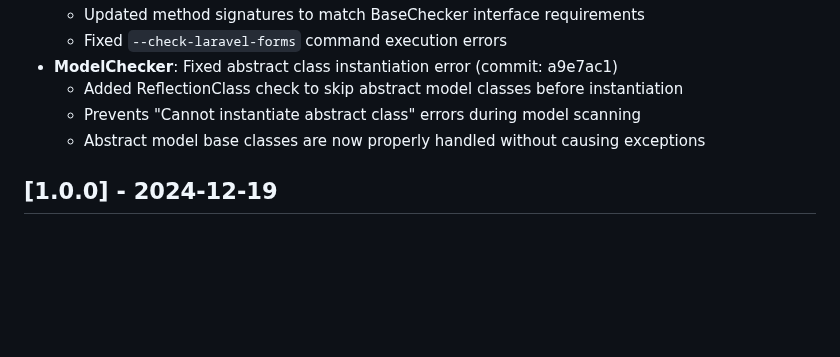
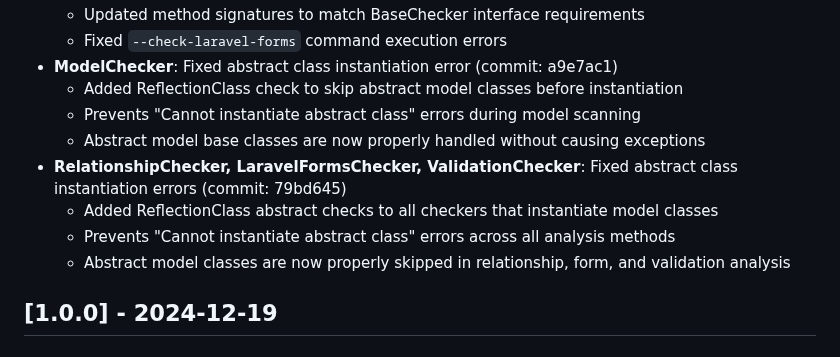
Before and after one commit to ndestates/laravel-model-schema-checker, a Markdown page: CHANGELOG.md, the part around the change. GitHub-like rendering; blank space fills up the shorter version.

Commit message:
docs: Update CHANGELOG with comprehensive abstract class fixes

```diff
--- a/CHANGELOG.md
+++ b/CHANGELOG.md
@@ -33,6 +33,10 @@ and this project adheres to [Semantic Versioning](https://semver.org/spec/v2.0.0
   - Added ReflectionClass check to skip abstract model classes before instantiation
   - Prevents "Cannot instantiate abstract class" errors during model scanning
   - Abstract model base classes are now properly handled without causing exceptions
+- **RelationshipChecker, LaravelFormsChecker, ValidationChecker**: Fixed abstract class instantiation errors (commit: 79bd645)
+  - Added ReflectionClass abstract checks to all checkers that instantiate model classes
+  - Prevents "Cannot instantiate abstract class" errors across all analysis methods
+  - Abstract model classes are now properly skipped in relationship, form, and validation analysis
 
 ## [1.0.0] - 2024-12-19
 
```
